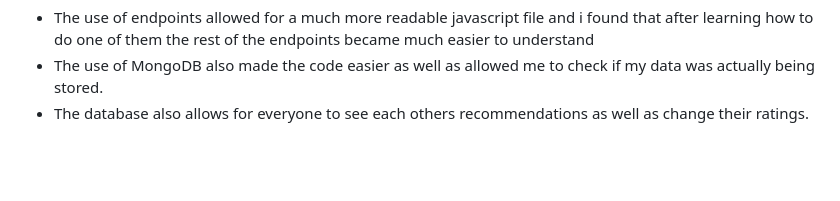
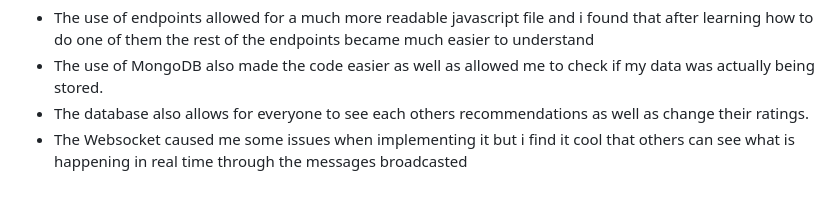
Before and after one commit to jnienhui/startup, a Markdown page: README.md, the part around the change. Drawn GitHub-style; blank space fills up the shorter version.

Commit message:
Updated README with startup service notes on websocket implementation

```diff
--- a/README.md
+++ b/README.md
@@ -81,3 +81,4 @@ Notes (Startup Service Deliverable)
 - The use of endpoints allowed for a much more readable javascript file and i found that after learning how to do one of them the rest of the endpoints became much easier to understand
 - The use of MongoDB also made the code easier as well as allowed me to check if my data was actually being stored.
 - The database also allows for everyone to see each others recommendations as well as change their ratings.
+- The Websocket caused me some issues when implementing it but i find it cool that others can see what is happening in real time through the messages broadcasted
```
